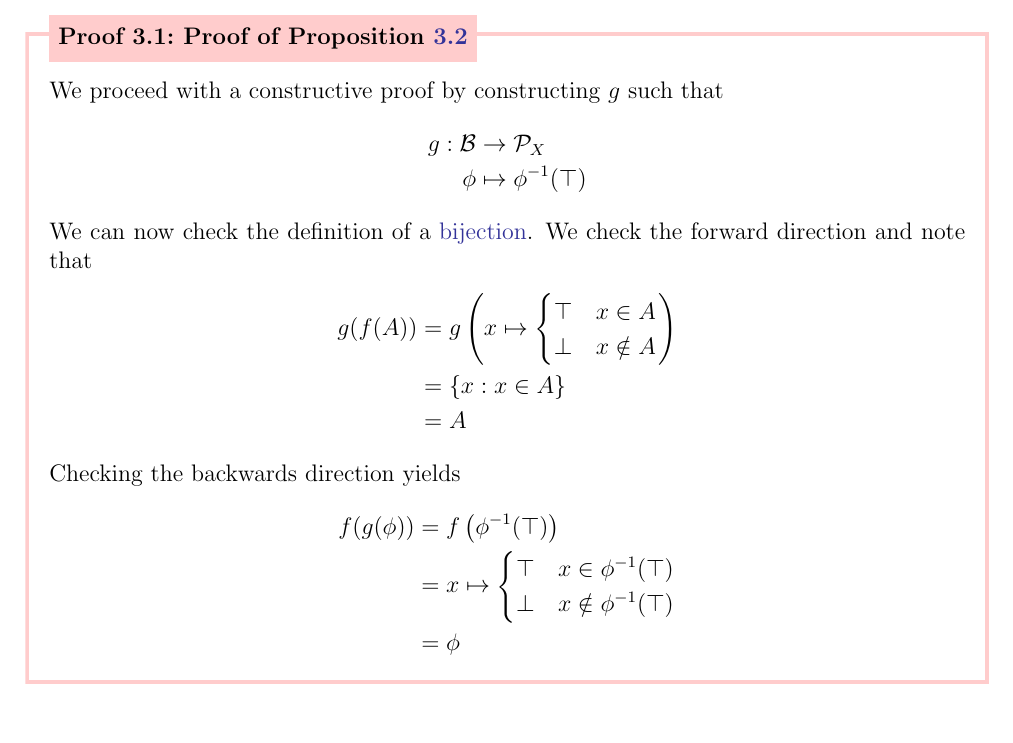
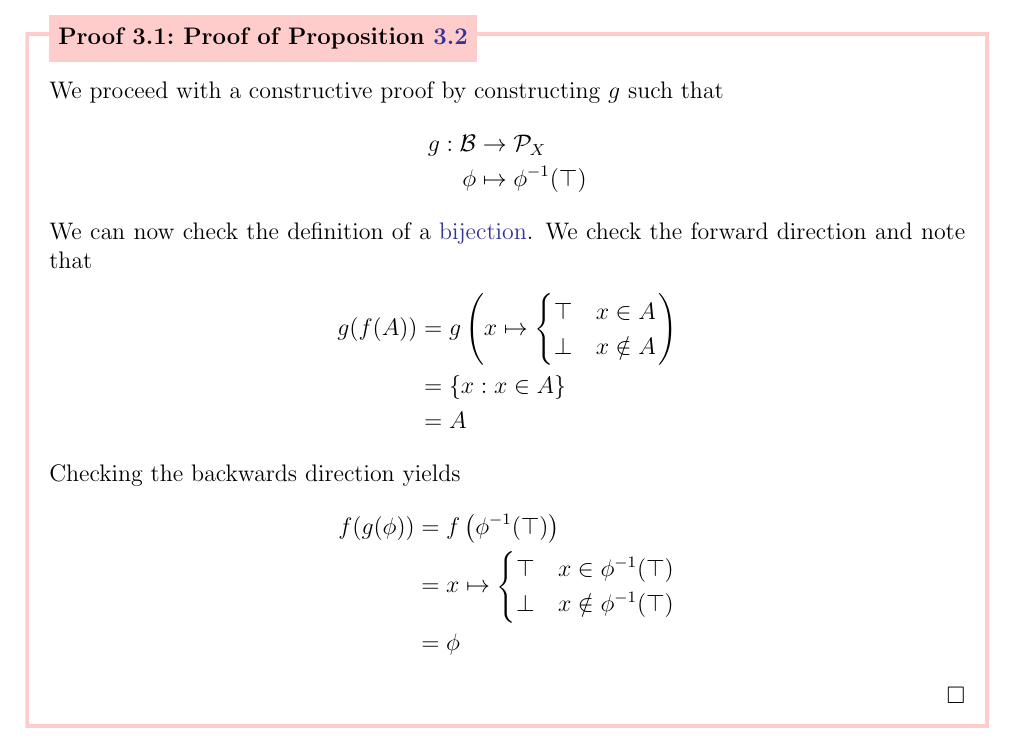
Before and after one commit to DbCrWk/math490-cat-notes, a LaTeX document (jan-11.tex): part of page 4 of 6, cut so that both start at the same text. Compiled offline with pdfLaTeX.

Commit message:
Add QED to end of proof

```diff
--- a/jan-11.tex
+++ b/jan-11.tex
@@ -206,6 +206,7 @@ Moreover, we may use the symbols of ``logical or'' \( \lor \) and ``logical and'
             \end{cases} \\
         &= \phi
     \end{align*}
+    \QED{}
 \end{prf}
 \newpage
 \section{Special Subsets}\label{sec:subsets}
```
